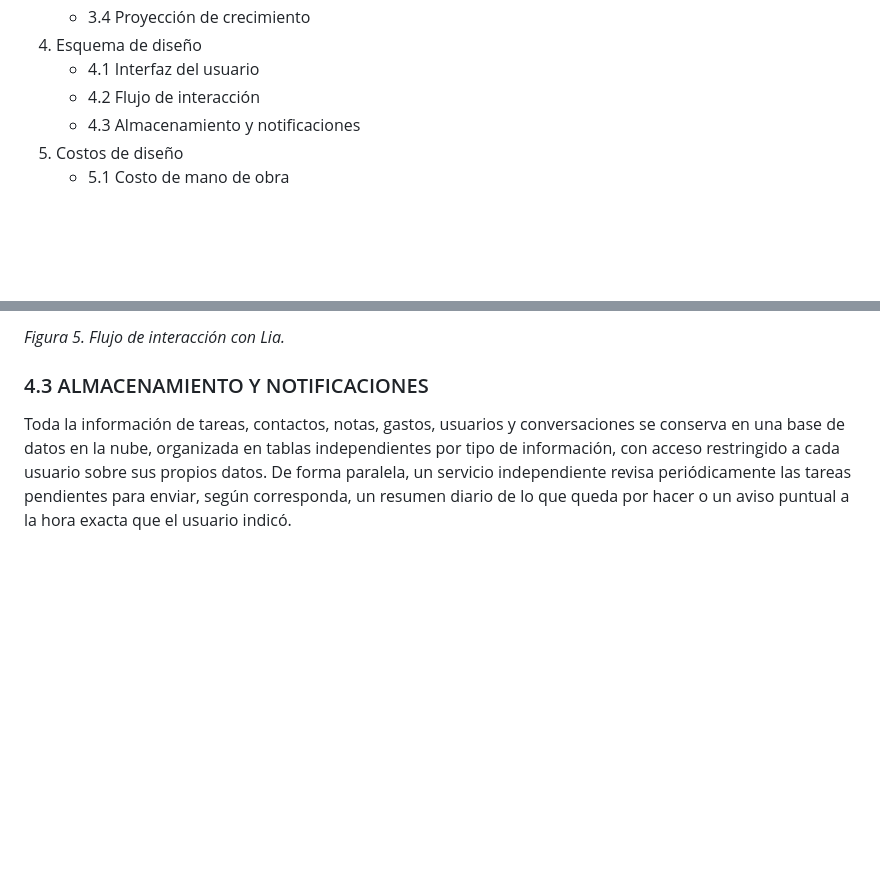
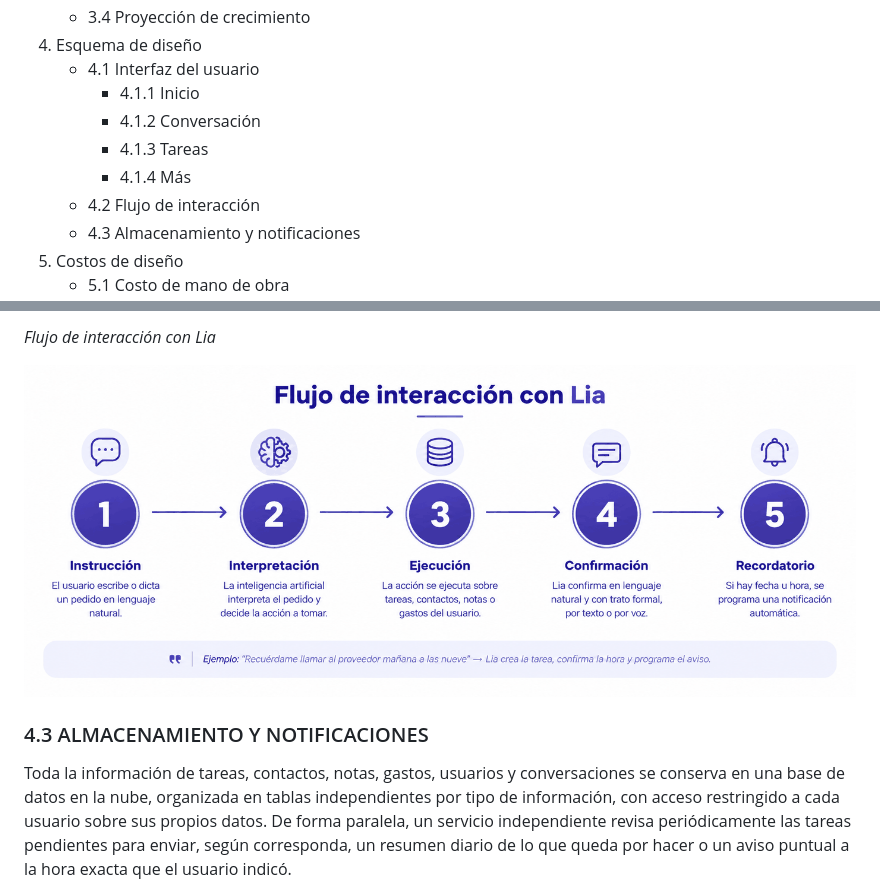
Before and after one commit to gustavougartecanaza-wq/lia-app, a Markdown page: DOCUMENTACION.md, 2 parts joined by grey strips. Drawn GitHub-style; blank space fills up the shorter version.

```diff
--- a/DOCUMENTACION.md
+++ b/DOCUMENTACION.md
@@ -18,6 +18,10 @@
    - 3.4 Proyección de crecimiento
 4. Esquema de diseño
    - 4.1 Interfaz del usuario
+     - 4.1.1 Inicio
+     - 4.1.2 Conversación
+     - 4.1.3 Tareas
+     - 4.1.4 Más
    - 4.2 Flujo de interacción
    - 4.3 Almacenamiento y notificaciones
 5. Costos de diseño
@@ -157,5 +177,7 @@ El diseño de Lia sigue siempre el mismo recorrido, sin importar qué se le soli
 
-*Figura 5. Flujo de interacción con Lia.*
+*Flujo de interacción con Lia*
+
+![Flujo de interacción con Lia](assets/flujo-interaccion.png)
 
 ### 4.3 ALMACENAMIENTO Y NOTIFICACIONES
 
```
Also changed, not shown: other parts of DOCUMENTACION.md (+30 -14 lines), assets/pantalla-chat.png, assets/pantalla-inicio.png, assets/pantalla-mas.png, assets/pantalla-tareas.png.
